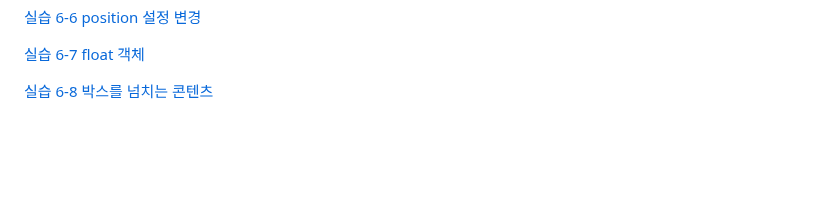
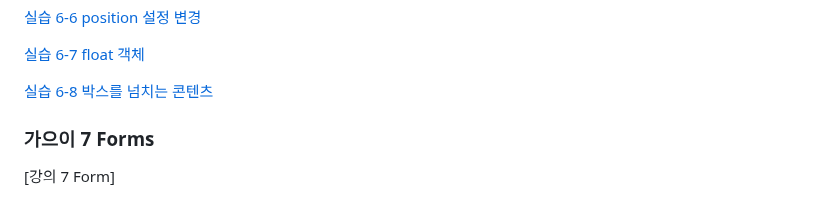
Before and after one commit to dknife/2024WebProgramming, a Markdown page: README.md, the part around the change. Rendered like a GitHub page; blank space fills up the shorter version.

```diff
--- a/README.md
+++ b/README.md
@@ -134,3 +134,7 @@
 [실습 6-7 float 객체](https://github.com/dknife/2024WebProgramming/blob/main/Ex/06_CSSAdvanced/0607_float.html)
 
 [실습 6-8 박스를 넘치는 콘텐츠](https://github.com/dknife/2024WebProgramming/blob/main/Ex/06_CSSAdvanced/0608_overflow.html)
+
+### 가으이 7 Forms
+
+[강의 7 Form]
```
